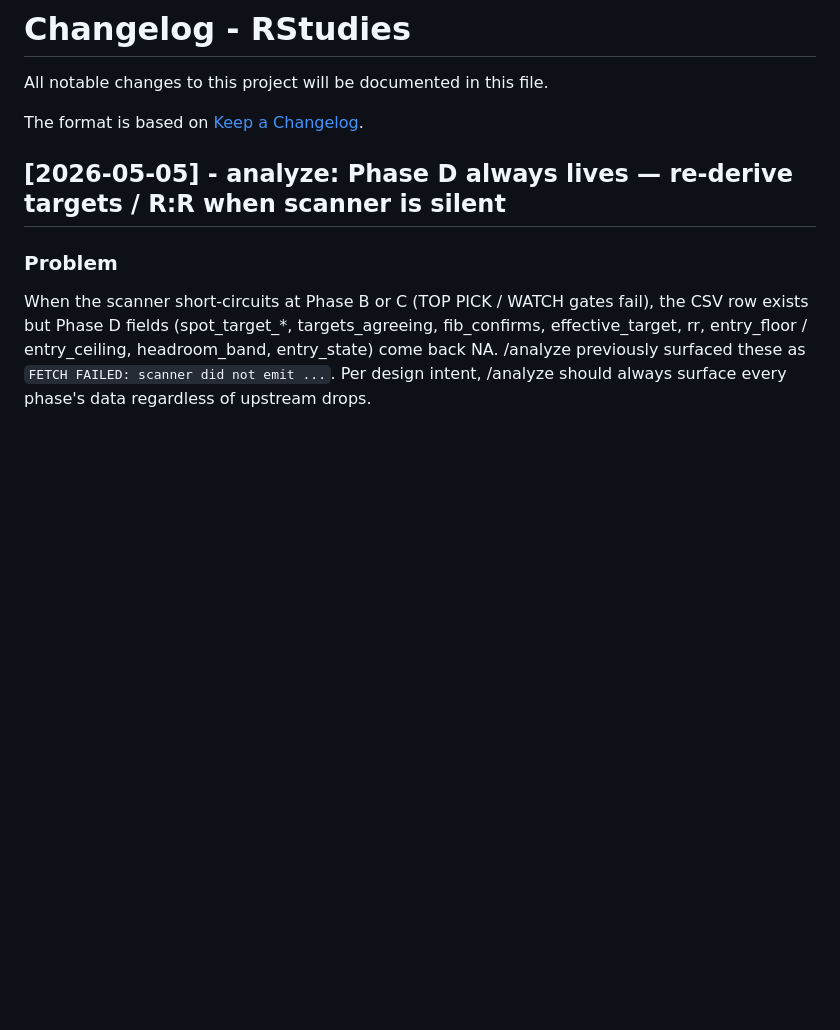
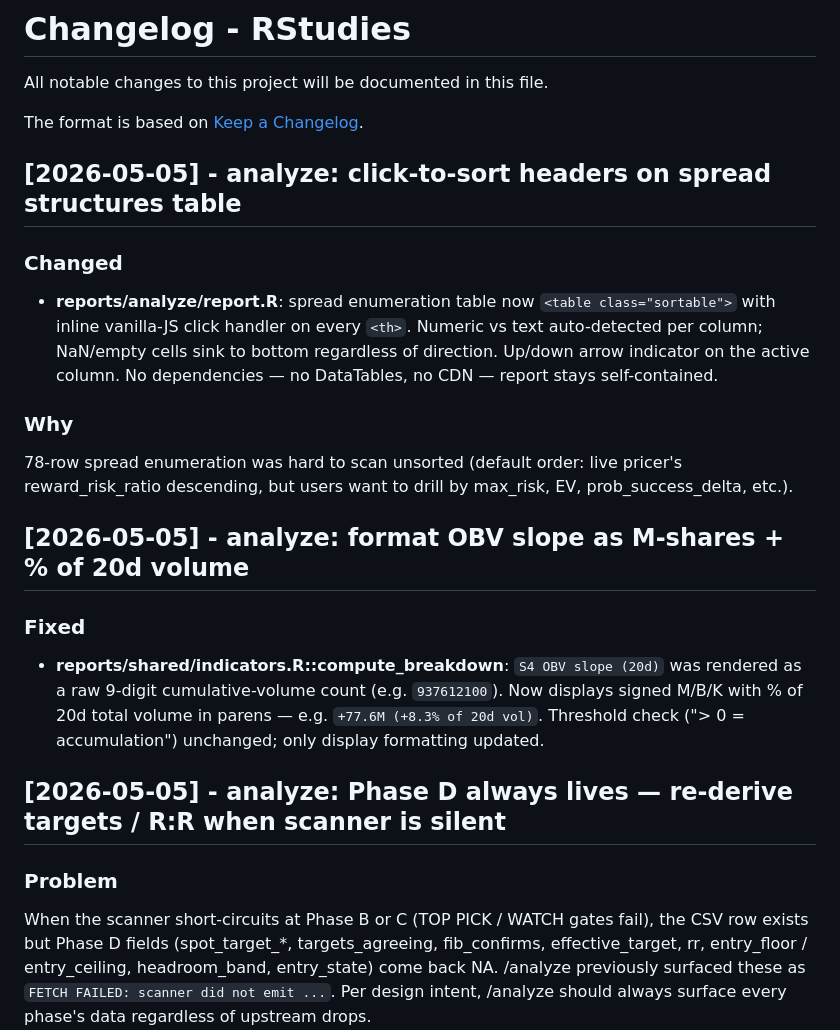
Before and after one commit to Aldohlys/RStudies, a Markdown page: CHANGELOG.md, the part around the change. Drawn GitHub-style; blank space fills up the shorter version.

Commit message:
CHANGELOG: 2026-05-05 OBV slope formatting + sortable spread table
Co-Authored-By: Claude Opus 4.7 (1M context) <noreply@anthropic.com>

```diff
--- a/CHANGELOG.md
+++ b/CHANGELOG.md
@@ -3,6 +3,19 @@
 All notable changes to this project will be documented in this file.
 
 The format is based on [Keep a Changelog](https://keepachangelog.com/en/1.0.0/).
+
+## [2026-05-05] - analyze: click-to-sort headers on spread structures table
+
+### Changed
+- **reports/analyze/report.R**: spread enumeration table now `<table class="sortable">` with inline vanilla-JS click handler on every `<th>`. Numeric vs text auto-detected per column; NaN/empty cells sink to bottom regardless of direction. Up/down arrow indicator on the active column. No dependencies — no DataTables, no CDN — report stays self-contained.
+
+### Why
+78-row spread enumeration was hard to scan unsorted (default order: live pricer's reward_risk_ratio descending, but users want to drill by max_risk, EV, prob_success_delta, etc.).
+
+## [2026-05-05] - analyze: format OBV slope as M-shares + % of 20d volume
+
+### Fixed
+- **reports/shared/indicators.R::compute_breakdown**: `S4 OBV slope (20d)` was rendered as a raw 9-digit cumulative-volume count (e.g. `937612100`). Now displays signed M/B/K with % of 20d total volume in parens — e.g. `+77.6M (+8.3% of 20d vol)`. Threshold check ("> 0 = accumulation") unchanged; only display formatting updated.
 
 ## [2026-05-05] - analyze: Phase D always lives — re-derive targets / R:R when scanner is silent
 
```
